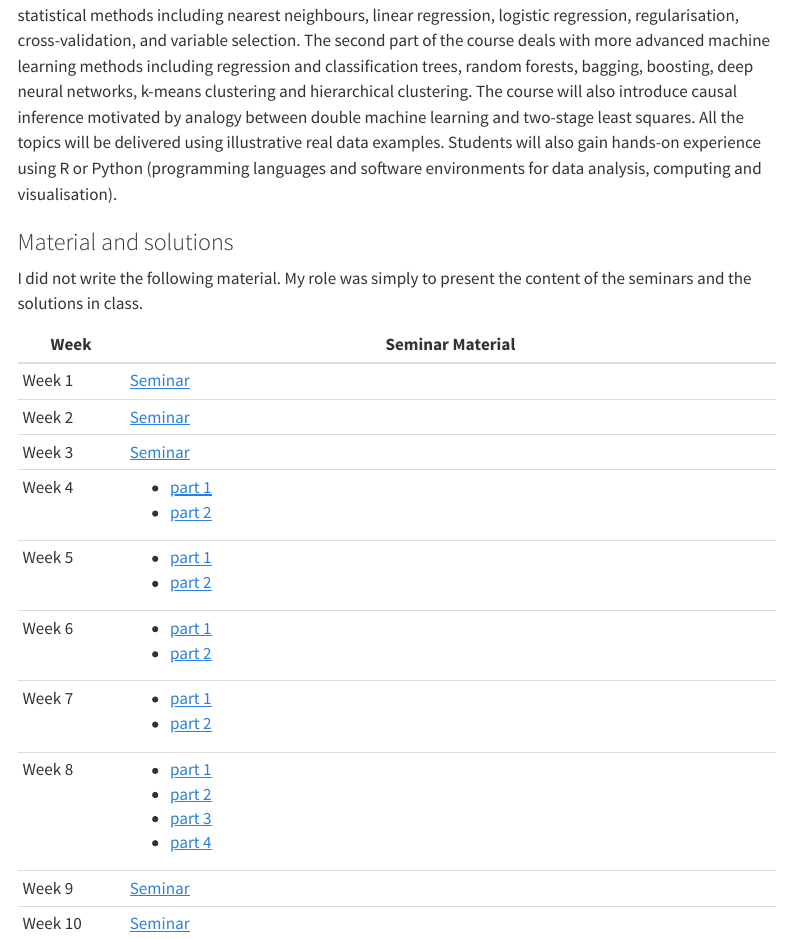
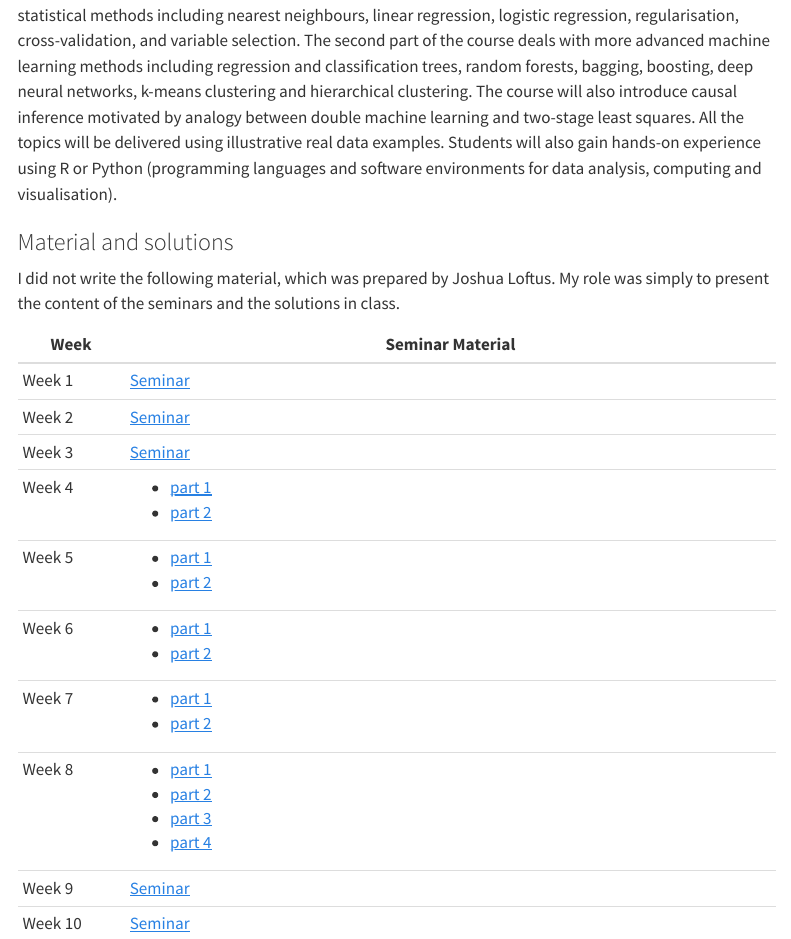
Before and after one commit to Conj34/Conj34.github.io, a Quarto document (Teaching/ST310.qmd): the page in a window 1100 px wide, from 210 px down. Rendered offline with R 4.5, knitr and Pandoc in place of Quarto, with nearby package versions; menus at the side of the page are left out.

Commit message:
More teaching

```diff
--- a/Teaching/ST310.qmd
+++ b/Teaching/ST310.qmd
@@ -12,7 +12,7 @@ The primary focus of this course is on the core machine learning techniques in t
 
 
 <h3>Material and solutions</h3>
-I did not write the following material. My role was simply to present the content of the seminars and the solutions in class.
+I did not write the following material, which was prepared by Joshua Loftus. My role was simply to present the content of the seminars and the solutions in class.
 
 +------------+----------------------------------------------------------------------------+
 | Week       | Seminar Material                                                           |
--- a/support/_margins_Teaching.qmd
+++ b/support/_margins_Teaching.qmd
@@ -23,6 +24,6 @@ Internet is a great resource. Use it. Some resources I like:
 ::: callout-warning
 ## Beware, the Crime!
 
-It is illegal to download articles and books from pages like [LibGen](http://libgen.li/), [Sci-hub](https://sci-hub.se/) or from Telegram bots like [\@scihubot](http://t.me/scihubot). Also, DO NOT use VPN to protect your freedom of education ([Opera](https://www.opera.com) offers a free VPN).
+It is illegal to download articles and books from pages like [LibGen](http://libgen.is/), [Sci-hub](https://sci-hub.se/) or from Telegram bots like [\@scihubot](http://t.me/scihubot). Also, DO NOT use VPN to protect your freedom of education ([Opera](https://www.opera.com) offers a free VPN).
 :::
 :::
```
Also changed, not shown: docs/search.json, support/_margins_Teaching.qmd (7 more changed lines), 11 other files.
